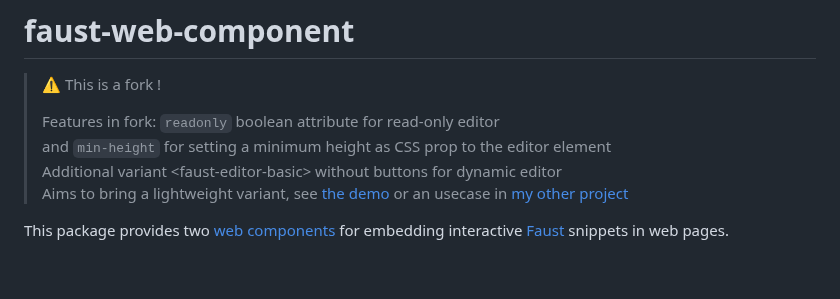
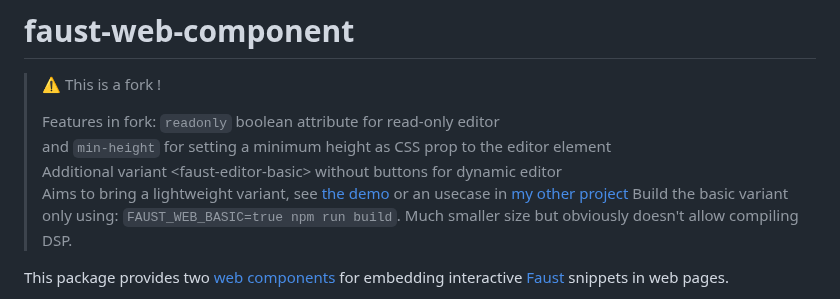
Before and after one commit to grame-cncm/faust-web-component, a Markdown page: README.md, the part around the change. GitHub-like rendering; blank space fills up the shorter version.

```diff
--- a/README.md
+++ b/README.md
@@ -6,6 +6,7 @@
 > and `min-height` for setting a minimum height as CSS prop to the editor element
 > Additional variant \<faust-editor-basic\> without buttons for dynamic editor
 > Aims to bring a lightweight variant, see [the demo](https://synthe.tiseur.fr/faust-web-component/#readonlyandbasic) or an usecase in [my other project](https://github.com/Simon-L/pasfa)
+> Build the basic variant only using: `FAUST_WEB_BASIC=true npm run build`. Much smaller size but obviously doesn't allow compiling DSP.
 
 This package provides two [web components](https://developer.mozilla.org/en-US/docs/Web/API/Web_components) for embedding interactive [Faust](https://faust.grame.fr) snippets in web pages.
 
```
